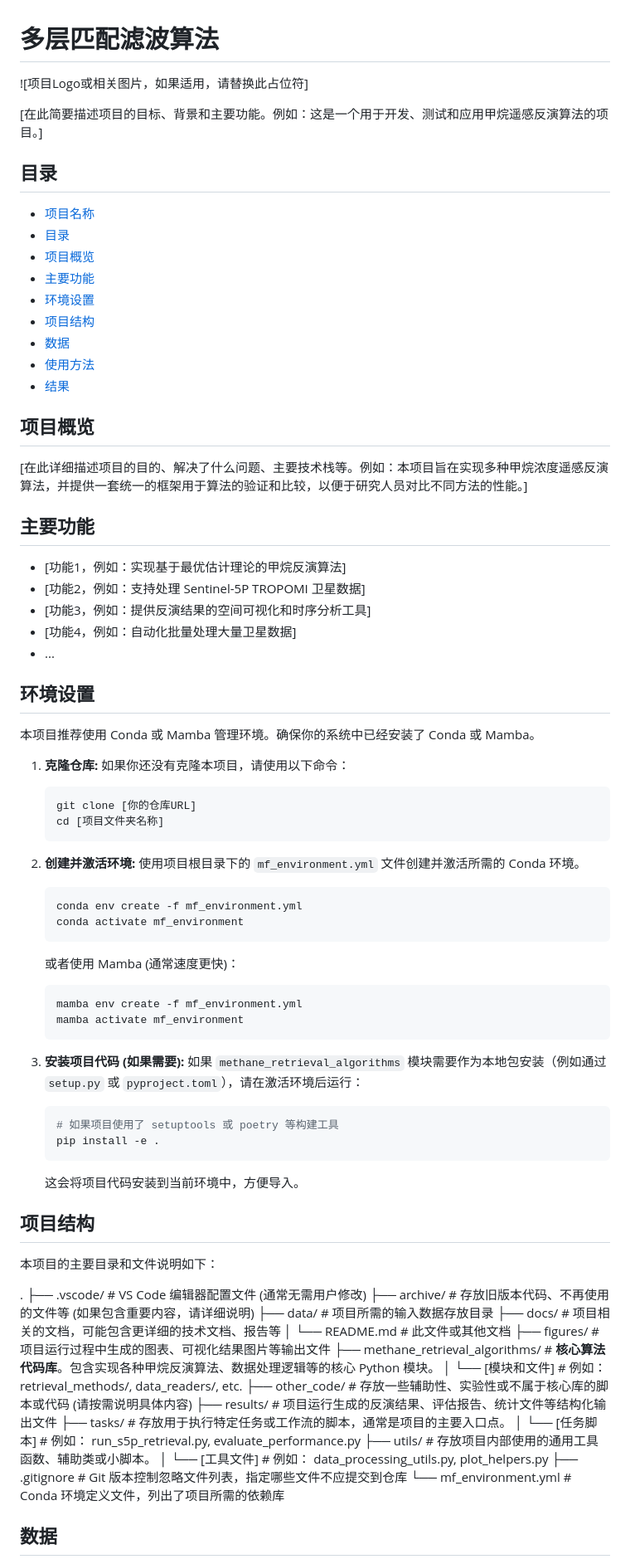
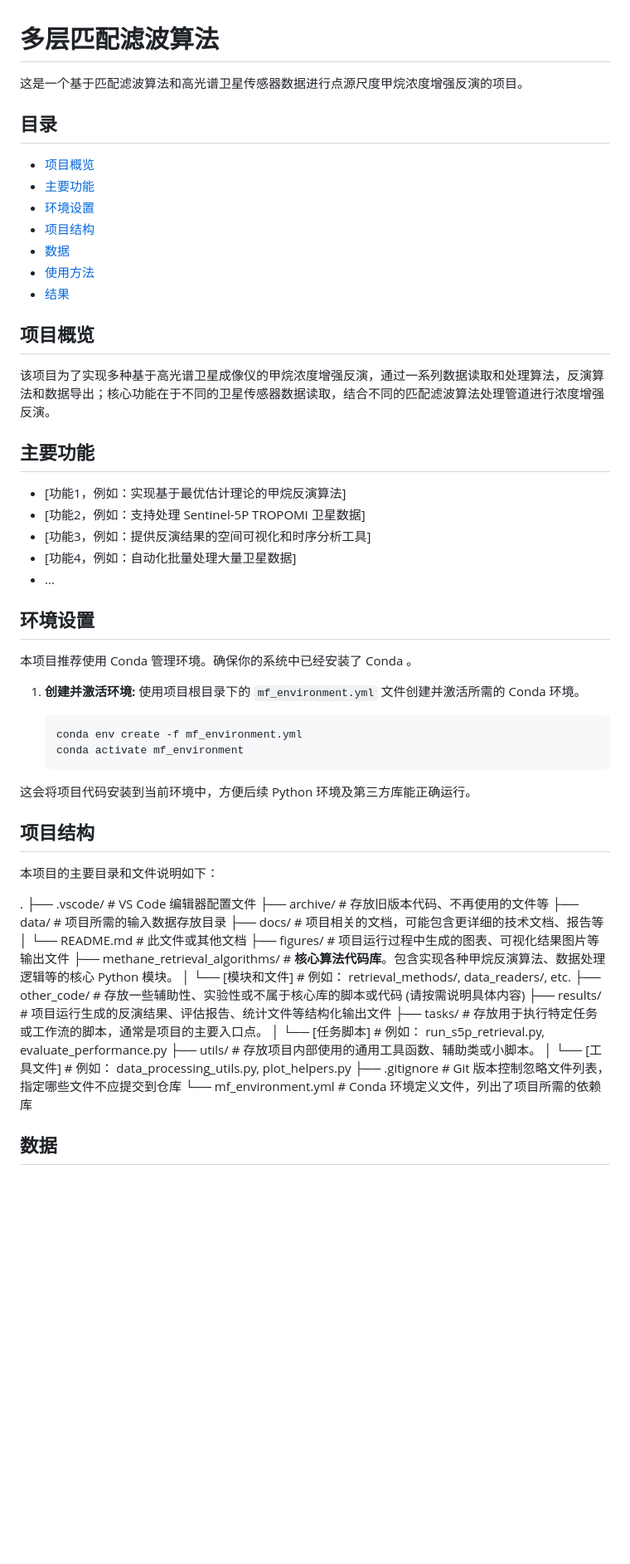
Before and after one commit to Emeric53/MF, a Markdown page: docs/README.md, the part around one of its changes. Shown at 83% size. Rendered like a GitHub page; blank space fills up the shorter version.

````diff
--- a/docs/README.md
+++ b/docs/README.md
@@ -1,13 +1,9 @@
 # 多层匹配滤波算法
 
-![项目Logo或相关图片，如果适用，请替换此占位符]
-
-[在此简要描述项目的目标、背景和主要功能。例如：这是一个用于开发、测试和应用甲烷遥感反演算法的项目。]
+这是一个基于匹配滤波算法和高光谱卫星传感器数据进行点源尺度甲烷浓度增强反演的项目。
 
 ## 目录
 
-- [项目名称](#请填写项目名称)
-- [目录](#目录)
 - [项目概览](#项目概览)
 - [主要功能](#主要功能)
 - [环境设置](#环境设置)
@@ -18,51 +14,37 @@
 
 ## 项目概览
 
-[在此详细描述项目的目的、解决了什么问题、主要技术栈等。例如：本项目旨在实现多种甲烷浓度遥感反演算法，并提供一套统一的框架用于算法的验证和比较，以便于研究人员对比不同方法的性能。]
+该项目为了实现多种基于高光谱卫星成像仪的甲烷浓度增强反演，通过一系列数据读取和处理算法，反演算法和数据导出；核心功能在于不同的卫星传感器数据读取，结合不同的匹配滤波算法处理管道进行浓度增强反演。
 
 ## 主要功能
 
-*   [功能1，例如：实现基于最优估计理论的甲烷反演算法]
-*   [功能2，例如：支持处理 Sentinel-5P TROPOMI 卫星数据]
-*   [功能3，例如：提供反演结果的空间可视化和时序分析工具]
-*   [功能4，例如：自动化批量处理大量卫星数据]
-*   ...
+- [功能1，例如：实现基于最优估计理论的甲烷反演算法]
+- [功能2，例如：支持处理 Sentinel-5P TROPOMI 卫星数据]
+- [功能3，例如：提供反演结果的空间可视化和时序分析工具]
+- [功能4，例如：自动化批量处理大量卫星数据]
+- ...
 
 ## 环境设置
 
-本项目推荐使用 Conda 或 Mamba 管理环境。确保你的系统中已经安装了 Conda 或 Mamba。
+本项目推荐使用 Conda 管理环境。确保你的系统中已经安装了 Conda 。
 
-1.  **克隆仓库:** 如果你还没有克隆本项目，请使用以下命令：
-    ```bash
-    git clone [你的仓库URL]
-    cd [项目文件夹名称]
-    ```
-2.  **创建并激活环境:** 使用项目根目录下的 `mf_environment.yml` 文件创建并激活所需的 Conda 环境。
+1. **创建并激活环境:**
+使用项目根目录下的 `mf_environment.yml` 文件创建并激活所需的 Conda 环境。
 
     ```bash
     conda env create -f mf_environment.yml
     conda activate mf_environment
     ```
-    或者使用 Mamba (通常速度更快)：
-    ```bash
-    mamba env create -f mf_environment.yml
-    mamba activate mf_environment
-    ```
-3.  **安装项目代码 (如果需要):** 如果 `methane_retrieval_algorithms` 模块需要作为本地包安装（例如通过 `setup.py` 或 `pyproject.toml`），请在激活环境后运行：
 
-    ```bash
-    # 如果项目使用了 setuptools 或 poetry 等构建工具
-    pip install -e .
-    ```
-    这会将项目代码安装到当前环境中，方便导入。
+这会将项目代码安装到当前环境中，方便后续 Python 环境及第三方库能正确运行。
 
 ## 项目结构
 
 本项目的主要目录和文件说明如下：
 
 .
-├── .vscode/                  # VS Code 编辑器配置文件 (通常无需用户修改)
-├── archive/                  # 存放旧版本代码、不再使用的文件等 (如果包含重要内容，请详细说明)
+├── .vscode/                  # VS Code 编辑器配置文件
+├── archive/                  # 存放旧版本代码、不再使用的文件等
 ├── data/                     # 项目所需的输入数据存放目录
 ├── docs/                     # 项目相关的文档，可能包含更详细的技术文档、报告等
 │   └── README.md             # 此文件或其他文档
@@ -78,6 +60,5 @@
 ├── .gitignore                # Git 版本控制忽略文件列表，指定哪些文件不应提交到仓库
 └── mf_environment.yml        # Conda 环境定义文件，列出了项目所需的依赖库
 
-
 ## 数据
 
````
Also changed, not shown: other parts of docs/README.md (+74 -22 lines).
